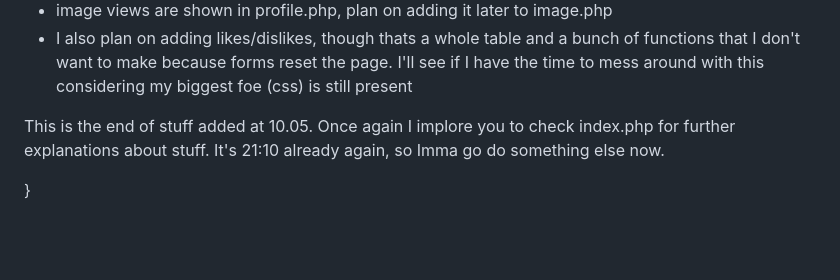
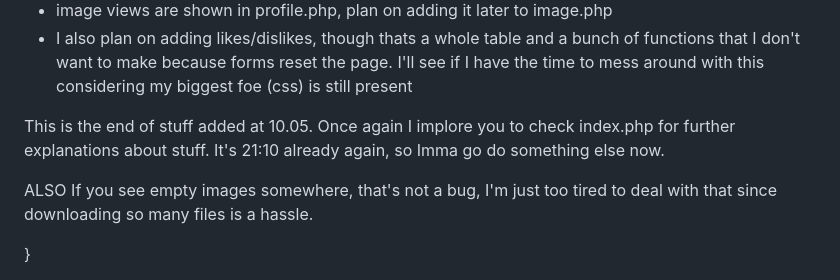
Before and after one commit to GabRab/I3C_Projekt, a Markdown page: README.md, the part around the change. GitHub-like rendering; blank space fills up the shorter version.

```diff
--- a/README.md
+++ b/README.md
@@ -103,6 +103,7 @@ gab{
         <li>I also plan on adding likes/dislikes, though thats a whole table and a bunch of functions that I don't want to make because forms reset the page. I'll see if I have the time to mess around with this considering my biggest foe (css) is still present</li>
 </ul>
 <p>This is the end of stuff added at 10.05. Once again I implore you to check index.php for further explanations about stuff. It's 21:10 already again, so Imma go do something else now.</p>
+<p>ALSO If you see empty images somewhere, that's not a bug, I'm just too tired to deal with that since downloading so many files is a hassle.</p>
 }
 </div/Today I tried to fix the tag js... it didn't work. WHY DOESN'T IT WORK???? I GOT STUCK AT GETTING THE tagName SO I COULDN'T EVEN GET TO THE CONFUSING STUFF!!
 //I've been stuck on this for another buncha hours. I dunno why it doesn't work. I did download jquery-4.0.0.js because I was tired of the>
```
